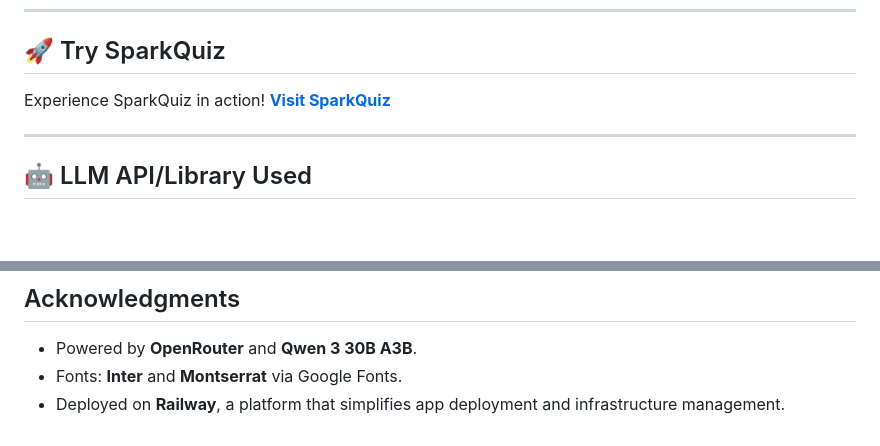
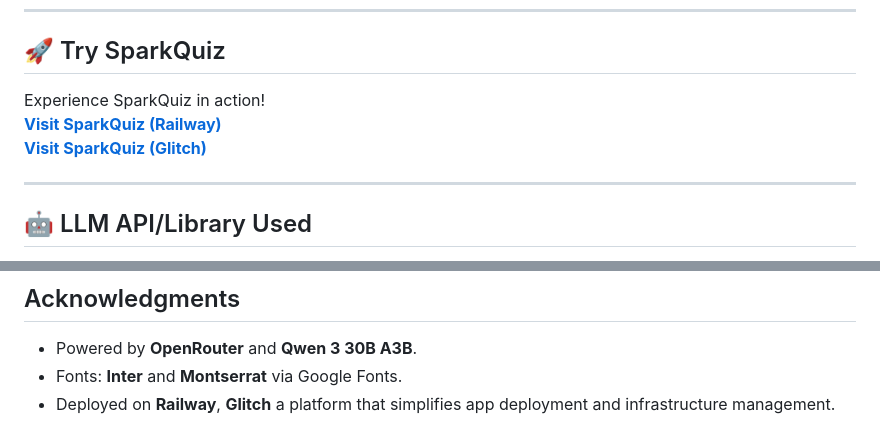
Before and after one commit to ggSohamgg/Spark_Quiz, a Markdown page: README.md, 2 parts joined by grey strips. Rendered like a GitHub page; blank space fills up the shorter version.

```diff
--- a/README.md
+++ b/README.md
@@ -17,7 +17,8 @@
 ## 🚀 Try SparkQuiz
 
 Experience SparkQuiz in action!
-**[Visit SparkQuiz](https://sparkquiz-production.up.railway.app/)**
+**[Visit SparkQuiz (Railway)](https://sparkquiz-production.up.railway.app/)**
+**[Visit SparkQuiz (Glitch)](https://sparkquiz.glitch.me/)**
 
 ---
 
@@ -163,4 +164,4 @@ To address this, I switched to Qwen 3 30B A3B, a more efficient model with 30 bi
 
 - Powered by **OpenRouter** and **Qwen 3 30B A3B**.
 - Fonts: **Inter** and **Montserrat** via Google Fonts.
-- Deployed on **Railway**, a platform that simplifies app deployment and infrastructure management.
+- Deployed on **Railway**, **Glitch** a platform that simplifies app deployment and infrastructure management.
```
